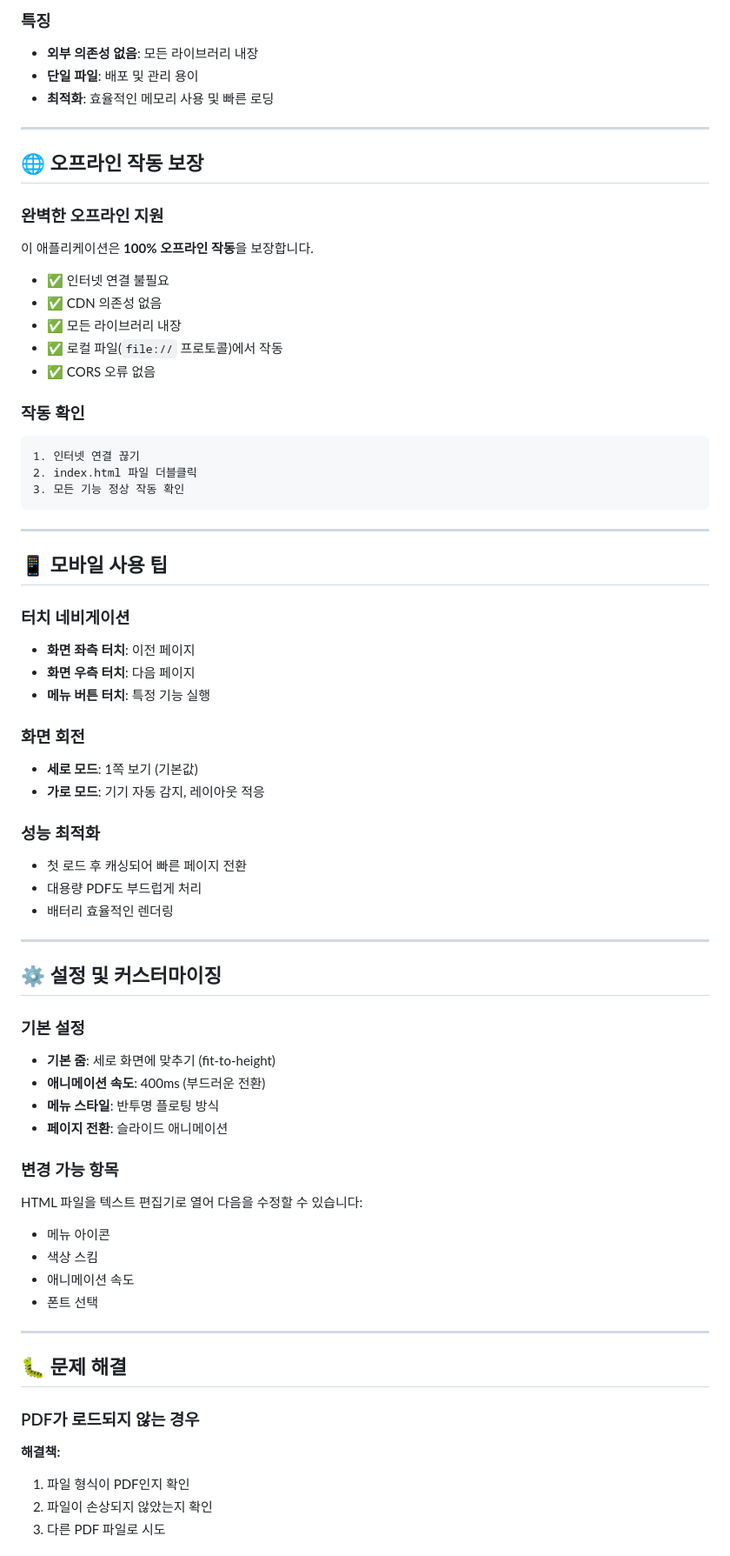
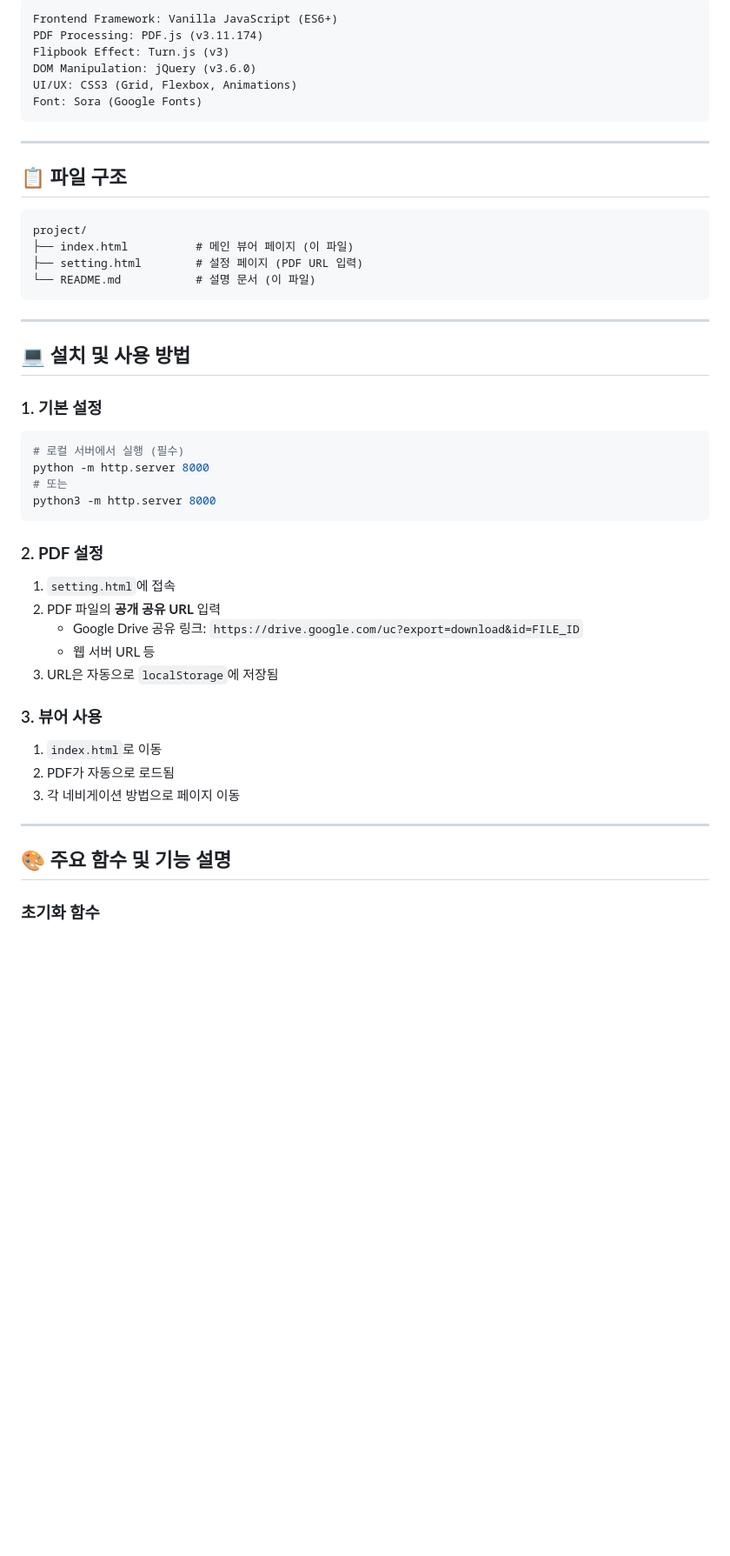
Before and after one commit to ThornJSH/flip_PDF, a Markdown page: README.md, the part around the change printed below. Shown: that part at 87% size. GitHub-like rendering; blank space fills up the shorter version.

````diff
--- a/README.md
+++ b/README.md
@@ -129,70 +55,49 @@ index.html 파일을 다운로드하세요.
-### 특징
-- **외부 의존성 없음**: 모든 라이브러리 내장
-- **단일 파일**: 배포 및 관리 용이
-- **최적화**: 효율적인 메모리 사용 및 빠른 로딩
-
----
-
-## 🌐 오프라인 작동 보장
-
-### 완벽한 오프라인 지원
-이 애플리케이션은 **100% 오프라인 작동**을 보장합니다.
-
-- ✅ 인터넷 연결 불필요
-- ✅ CDN 의존성 없음
-- ✅ 모든 라이브러리 내장
-- ✅ 로컬 파일(`file://` 프로토콜)에서 작동
-- ✅ CORS 오류 없음
-
-### 작동 확인
-```
-1. 인터넷 연결 끊기
-2. index.html 파일 더블클릭
-3. 모든 기능 정상 작동 확인
+Frontend Framework: Vanilla JavaScript (ES6+)
+PDF Processing: PDF.js (v3.11.174)
+Flipbook Effect: Turn.js (v3)
+DOM Manipulation: jQuery (v3.6.0)
+UI/UX: CSS3 (Grid, Flexbox, Animations)
+Font: Sora (Google Fonts)
 ```
 
 ---
 
-## 📱 모바일 사용 팁
+## 📋 파일 구조
 
-### 터치 네비게이션
-- **화면 좌측 터치**: 이전 페이지
-- **화면 우측 터치**: 다음 페이지
-- **메뉴 버튼 터치**: 특정 기능 실행
-
-### 화면 회전
-- **세로 모드**: 1쪽 보기 (기본값)
-- **가로 모드**: 기기 자동 감지, 레이아웃 적응
-
-### 성능 최적화
-- 첫 로드 후 캐싱되어 빠른 페이지 전환
-- 대용량 PDF도 부드럽게 처리
-- 배터리 효율적인 렌더링
+```
+project/
+├── index.html          # 메인 뷰어 페이지 (이 파일)
+├── setting.html        # 설정 페이지 (PDF URL 입력)
+└── README.md           # 설명 문서 (이 파일)
+```
 
 ---
 
-## ⚙️ 설정 및 커스터마이징
+## 💻 설치 및 사용 방법
 
-### 기본 설정
-- **기본 줌**: 세로 화면에 맞추기 (fit-to-height)
-- **애니메이션 속도**: 400ms (부드러운 전환)
-- **메뉴 스타일**: 반투명 플로팅 방식
-- **페이지 전환**: 슬라이드 애니메이션
+### 1. **기본 설정**
+```bash
+# 로컬 서버에서 실행 (필수)
+python -m http.server 8000
+# 또는
+python3 -m http.server 8000
+```
 
-### 변경 가능 항목
-HTML 파일을 텍스트 편집기로 열어 다음을 수정할 수 있습니다:
-- 메뉴 아이콘
-- 색상 스킴
-- 애니메이션 속도
-- 폰트 선택
+### 2. **PDF 설정**
+1. `setting.html`에 접속
+2. PDF 파일의 **공개 공유 URL** 입력
+   - Google Drive 공유 링크: `https://drive.google.com/uc?export=download&id=FILE_ID`
+   - 웹 서버 URL 등
+3. URL은 자동으로 `localStorage`에 저장됨
+
+### 3. **뷰어 사용**
+1. `index.html`로 이동
+2. PDF가 자동으로 로드됨
+3. 각 네비게이션 방법으로 페이지 이동
 
 ---
 
-## 🐛 문제 해결
+## 🎨 주요 함수 및 기능 설명
 
-### PDF가 로드되지 않는 경우
-**해결책:**
-1. 파일 형식이 PDF인지 확인
-2. 파일이 손상되지 않았는지 확인
-3. 다른 PDF 파일로 시도
+### **초기화 함수**
 
````
Also changed, not shown: other parts of README.md (+239 -200 lines).
